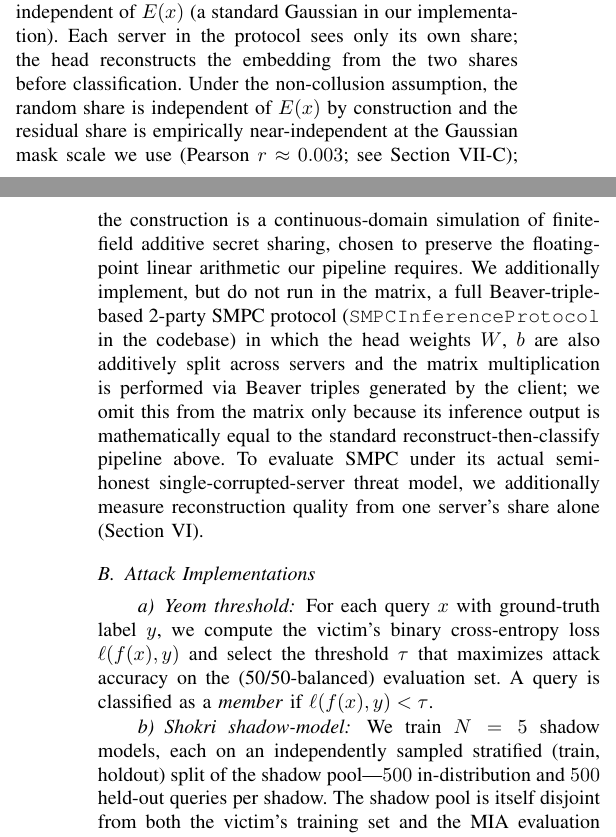
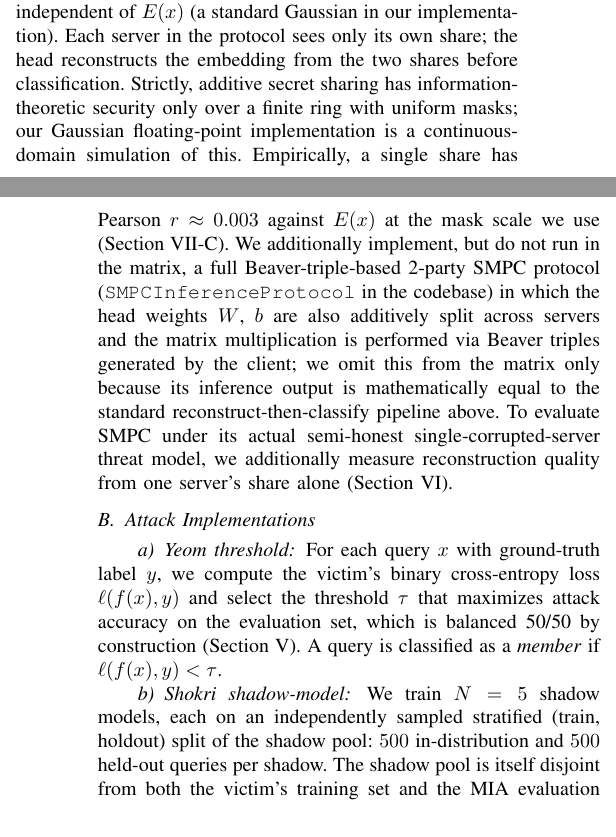
Before and after one commit to Erayisci/Privacy_Preserving_ML, a LaTeX paper (report.tex): two parts of the columns of pages 4 and 5 of 9, joined at a grey line, cut so that both start at the same text. Compiled offline with pdfLaTeX.

Commit message:
methodology audit fixes + de-AI wording
Apply audit findings M1-M6 to report.tex methodology section:
- M1: weaken SMPC security claim to honest empirical anchor
- M2: reword DP sensitivity as working assumption (no clipping)
- M3: clarify Yeom threshold uses 50/50 balanced eval set
- M4: spell out Shokri MLP input dim and [p, 1-p] feature
- M5: add reconstruction decoder filter counts
- M6: rewrite shadow-pool split phrasing
- add \label{sec:limitations} for forward refs
- de-AI tells (em-dash, double-semi, "our pipeline requires")

Co-Authored-By: Claude Opus 4.7 (1M context) <noreply@anthropic.com>

```diff
--- a/report.tex
+++ b/report.tex
@@ -140,13 +140,13 @@ where $\Delta$ is the $\ell_1$ sensitivity of $E$, taken as $1.0$ as a working a
 
 \paragraph{Block-wise Image Encryption} Each $150{\times}150$ grayscale image is partitioned into a $15{\times}15$ grid of $10{\times}10$ tiles; tiles are permuted according to a deterministic permutation $\pi_k$ derived from key seed $k$. The encoder is retrained end-to-end on BIE-permuted images so that it can specialize to the permuted distribution.
 
-\paragraph{Secure Multi-Party Computation} We implement 2-party additive secret sharing on the embedding: $E_{\mathrm{SMPC}}(x) = (s_1, s_2)$ with $s_1 + s_2 = E(x)$ and $s_1$ drawn from a distribution independent of $E(x)$ (a standard Gaussian in our implementation). Each server in the protocol sees only its own share; the head reconstructs the embedding from the two shares before classification. Under the non-collusion assumption, the random share is independent of $E(x)$ by construction and the residual share is empirically near-independent at the Gaussian mask scale we use (Pearson $r \approx 0.003$; see Section~\ref{sec:limitations}); the construction is a continuous-domain simulation of finite-field additive secret sharing, chosen to preserve the floating-point linear arithmetic our pipeline requires. We additionally implement, but do not run in the matrix, a full Beaver-triple-based 2-party SMPC protocol (\texttt{SMPCInferenceProtocol} in the codebase) in which the head weights $W$, $b$ are also additively split across servers and the matrix multiplication is performed via Beaver triples generated by the client; we omit this from the matrix only because its inference output is mathematically equal to the standard reconstruct-then-classify pipeline above. To evaluate SMPC under its actual semi-honest single-corrupted-server threat model, we additionally measure reconstruction quality from one server's share alone (Section~\ref{sec:results}).
+\paragraph{Secure Multi-Party Computation} We implement 2-party additive secret sharing on the embedding: $E_{\mathrm{SMPC}}(x) = (s_1, s_2)$ with $s_1 + s_2 = E(x)$ and $s_1$ drawn from a distribution independent of $E(x)$ (a standard Gaussian in our implementation). Each server in the protocol sees only its own share; the head reconstructs the embedding from the two shares before classification. Strictly, additive secret sharing has information-theoretic security only over a finite ring with uniform masks; our Gaussian floating-point implementation is a continuous-domain simulation of this. Empirically, a single share has Pearson $r \approx 0.003$ against $E(x)$ at the mask scale we use (Section~\ref{sec:limitations}). We additionally implement, but do not run in the matrix, a full Beaver-triple-based 2-party SMPC protocol (\texttt{SMPCInferenceProtocol} in the codebase) in which the head weights $W$, $b$ are also additively split across servers and the matrix multiplication is performed via Beaver triples generated by the client; we omit this from the matrix only because its inference output is mathematically equal to the standard reconstruct-then-classify pipeline above. To evaluate SMPC under its actual semi-honest single-corrupted-server threat model, we additionally measure reconstruction quality from one server's share alone (Section~\ref{sec:results}).
 
 \subsection{Attack Implementations}
 
-\paragraph{Yeom threshold} For each query $x$ with ground-truth label $y$, we compute the victim's binary cross-entropy loss $\ell(f(x), y)$ and select the threshold $\tau$ that maximizes attack accuracy on the (50/50-balanced) evaluation set. A query is classified as a \emph{member} if $\ell(f(x), y) < \tau$.
+\paragraph{Yeom threshold} For each query $x$ with ground-truth label $y$, we compute the victim's binary cross-entropy loss $\ell(f(x), y)$ and select the threshold $\tau$ that maximizes attack accuracy on the evaluation set, which is balanced 50/50 by construction (Section~\ref{sec:setup}). A query is classified as a \emph{member} if $\ell(f(x), y) < \tau$.
 
-\paragraph{Shokri shadow-model} We train $N=5$ shadow models, each on an independently sampled stratified (train, holdout) split of the shadow pool---$500$ in-distribution and $500$ held-out queries per shadow. The shadow pool is itself disjoint from both the victim's training set and the MIA evaluation set. Each victim probability $p$ is expanded into the 2-d feature $[p, 1-p]$; shadow features are labeled with ground-truth membership and pooled across shadows. An attack MLP ($\mathrm{Input}_{2}$-Dense$_{64}$-Dense$_{32}$-Dense$_{1}$) learns the decision boundary and is then applied to the victim's confidence vectors.
+\paragraph{Shokri shadow-model} We train $N=5$ shadow models, each on an independently sampled stratified (train, holdout) split of the shadow pool: $500$ in-distribution and $500$ held-out queries per shadow. The shadow pool is itself disjoint from both the victim's training set and the MIA evaluation set. Each victim probability $p$ is expanded into the 2-d feature $[p, 1-p]$; shadow features are labeled with ground-truth membership and pooled across shadows. An attack MLP ($\mathrm{Input}_{2}$-Dense$_{64}$-Dense$_{32}$-Dense$_{1}$) learns the decision boundary and is then applied to the victim's confidence vectors.
 
 \paragraph{Reconstruction decoder} The decoder $D$ inverts a 128-dimensional embedding back to image space: $\mathrm{Dense}(7{\times}7{\times}128) \to \mathrm{Reshape}(7,7,128) \to$ four $\mathrm{Conv2DTranspose}$ layers with stride $2$ and filters $(128, 64, 32, 16)$ (upsampling $7{\to}14{\to}28{\to}56{\to}112$) $\to \mathrm{Resize}(150,150) \to \mathrm{Conv2D}(1, 3{\times}3, \mathrm{sigmoid})$. It is trained for 20 epochs with MSE loss and the Adam optimizer on $(E_{\mathrm{priv}}(x_i), x_i)$ auxiliary pairs, then evaluated against held-out original images using MSE, PSNR, and SSIM.
 
```
Also changed, not shown: report.pdf, 1 other file.
